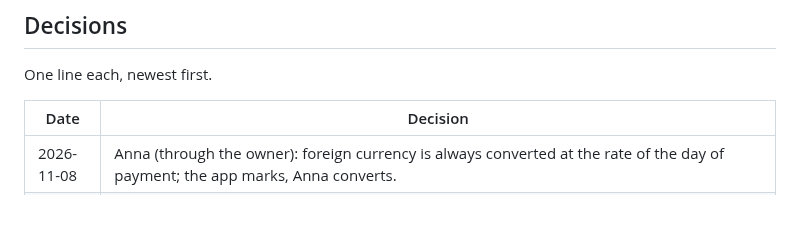
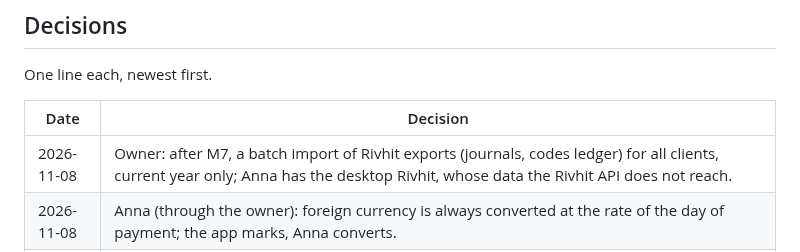
Before and after one commit to vitaliksh/annateria, a Markdown page: docs/WORK_PLAN.md, the part around the change. Drawn GitHub-style; blank space fills up the shorter version.

Commit message:
Plan: Rivhit batch import after M7, current year only
Co-Authored-By: Claude Opus 5.5 <noreply@anthropic.com>

```diff
--- a/docs/WORK_PLAN.md
+++ b/docs/WORK_PLAN.md
@@ -85,6 +85,7 @@ One line each, newest first.
 
 | Date | Decision |
 | --- | --- |
+| 2026-11-08 | Owner: after M7, a batch import of Rivhit exports (journals, codes ledger) for all clients, current year only; Anna has the desktop Rivhit, whose data the Rivhit API does not reach. |
 | 2026-11-08 | Anna (through the owner): foreign currency is always converted at the rate of the day of payment; the app marks, Anna converts. |
 | 2026-11-08 | Owner: Anna will not keep double-entry books, so journal entry vouchers are not imported and PCN874 of such a client is not tested. |
 | 2026-11-08 | Owner: the lab may write to `G:\My Drive\ANNATERIA-TEST` (encryption optional there); nothing else of the real Drive. |
```
